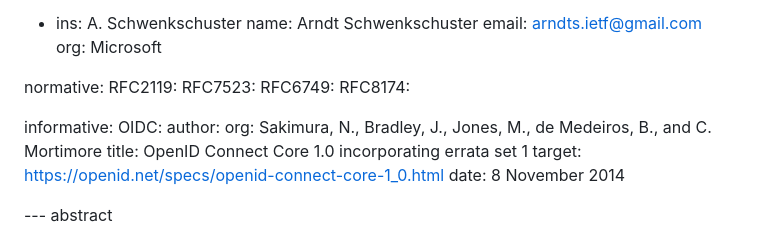
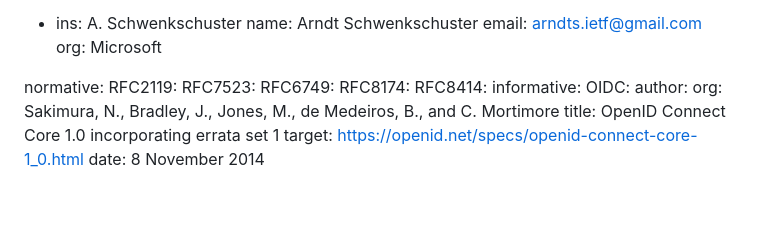
Before and after one commit to ietf-wg-wimse/draft-ietf-wimse-workload-identity-bcp, a Markdown page: draft-ietf-wimse-workload-identity-bcp.md, the part around the change. Drawn GitHub-style; blank space fills up the shorter version.

```diff
--- a/draft-ietf-wimse-workload-identity-bcp.md
+++ b/draft-ietf-wimse-workload-identity-bcp.md
@@ -58,7 +58,7 @@ normative:
   RFC7523:
   RFC6749:
   RFC8174:
-
+  RFC8414:
 informative:
   OIDC:
      author:
```
